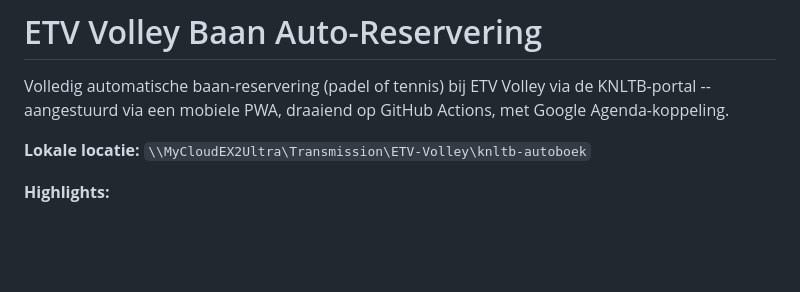
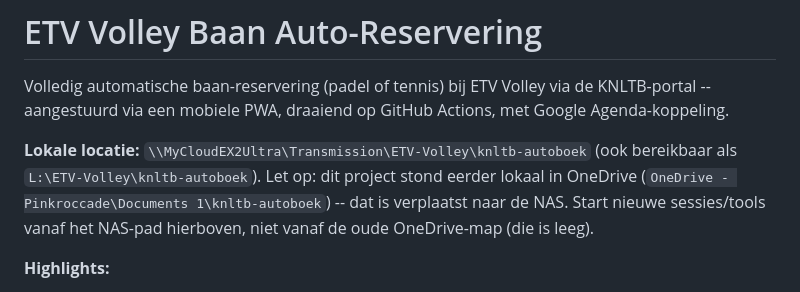
Before and after one commit to joris-vandenBroek/knltb-autoboek, a Markdown page: README.md, the part around the change. Drawn GitHub-style; blank space fills up the shorter version.

Commit message:
docs: verduidelijk NAS-locatie + verwijzing vanaf oude OneDrive-map

```diff
--- a/README.md
+++ b/README.md
@@ -2,7 +2,8 @@
 
 Volledig automatische baan-reservering (padel of tennis) bij ETV Volley via de KNLTB-portal -- aangestuurd via een mobiele PWA, draaiend op GitHub Actions, met Google Agenda-koppeling.
 
-**Lokale locatie:** `\\MyCloudEX2Ultra\Transmission\ETV-Volley\knltb-autoboek`
+**Lokale locatie:** `\\MyCloudEX2Ultra\Transmission\ETV-Volley\knltb-autoboek` (ook bereikbaar als `L:\ETV-Volley\knltb-autoboek`).
+Let op: dit project stond eerder lokaal in OneDrive (`OneDrive - Pinkroccade\Documents 1\knltb-autoboek`) -- dat is verplaatst naar de NAS. Start nieuwe sessies/tools vanaf het NAS-pad hierboven, niet vanaf de oude OneDrive-map (die is leeg).
 
 **Highlights:**
 - Mobiele PWA voor 1-tik-reserveren (padel én tennis)
```
